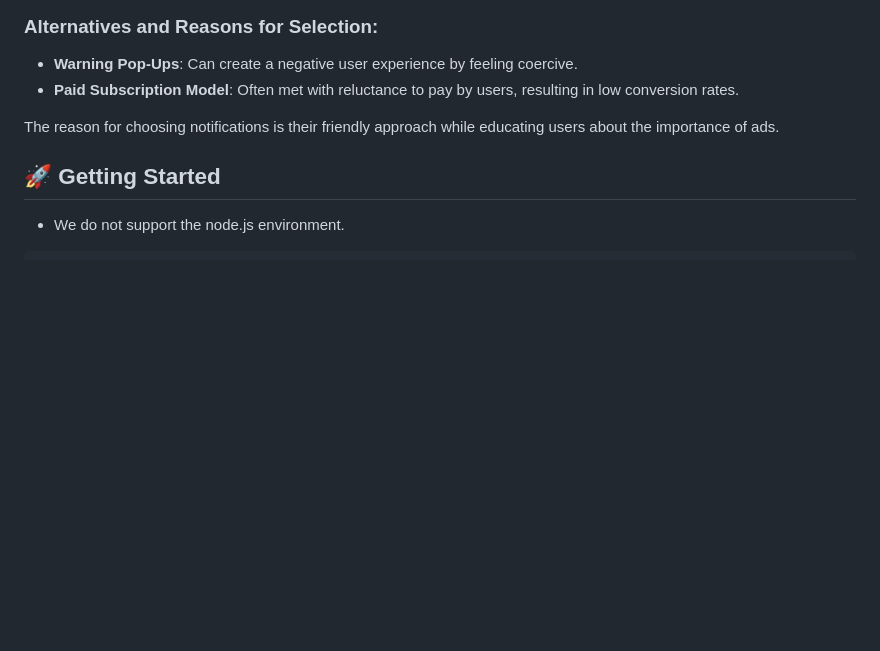
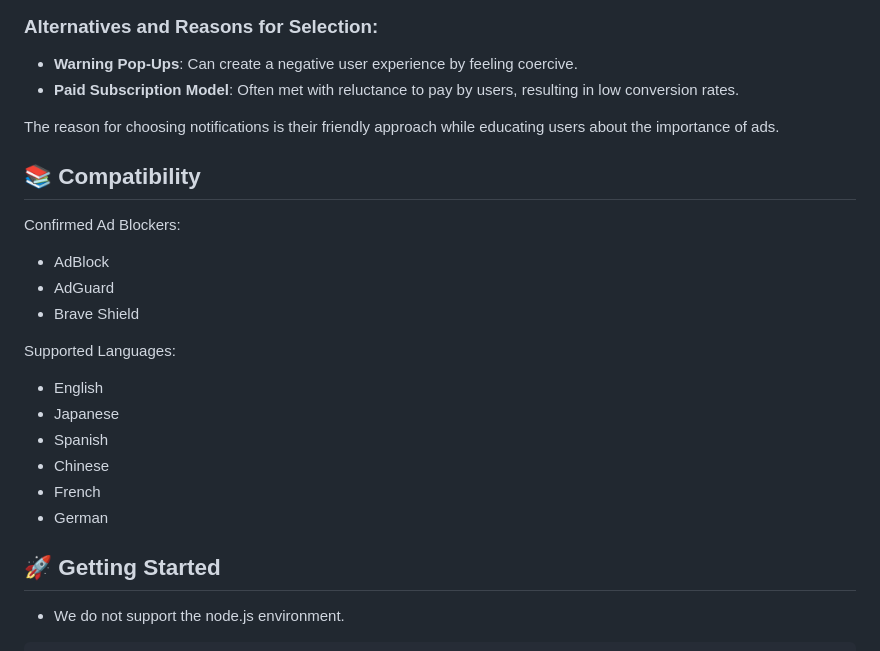
Before and after one commit to hogekai/ad-compass, a Markdown page: README.md, the part around the change. GitHub-like rendering; blank space fills up the shorter version.

Commit message:
READMEの修正

```diff
--- a/README.md
+++ b/README.md
@@ -38,6 +38,23 @@ AdCompass is a library designed to engage users who have ad blockers enabled. It
 - **Paid Subscription Model**: Often met with reluctance to pay by users, resulting in low conversion rates.
 
 The reason for choosing notifications is their friendly approach while educating users about the importance of ads.
+
+## 📚 Compatibility
+
+Confirmed Ad Blockers:
+
+- AdBlock
+- AdGuard
+- Brave Shield
+
+Supported Languages:
+
+- English
+- Japanese
+- Spanish
+- Chinese
+- French
+- German
 
 ## 🚀 Getting Started
 
```
